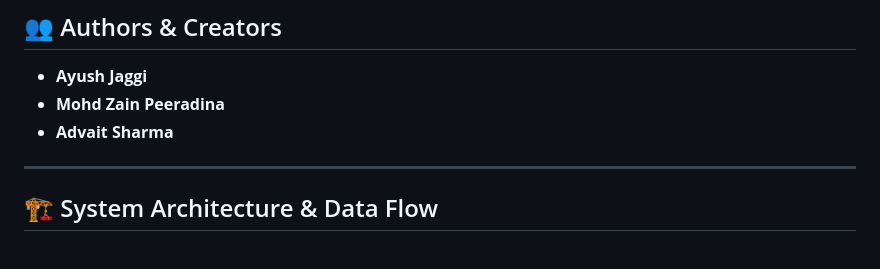
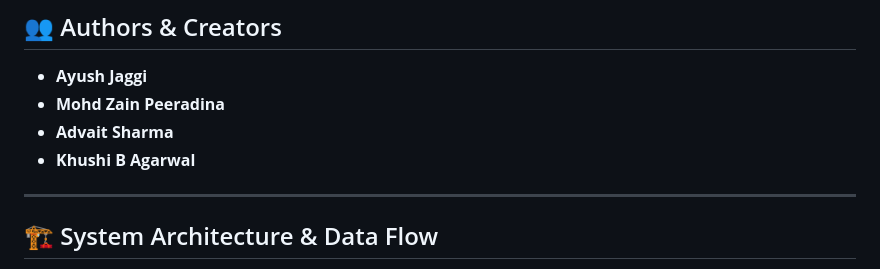
Before and after one commit to ayush-jaggii/global-economic-resilience-simulation, a Markdown page: README.md, the part around the change. GitHub-like rendering.

Commit message:
Update authors list: add Khushi B Agarwal

```diff
--- a/README.md
+++ b/README.md
@@ -6,6 +6,7 @@ A production-grade, highly concurrent, and fault-tolerant multiplayer macroecono
 * **Ayush Jaggi**
 * **Mohd Zain Peeradina**
 * **Advait Sharma**
+* **Khushi B Agarwal**
 
 ---
 
```
